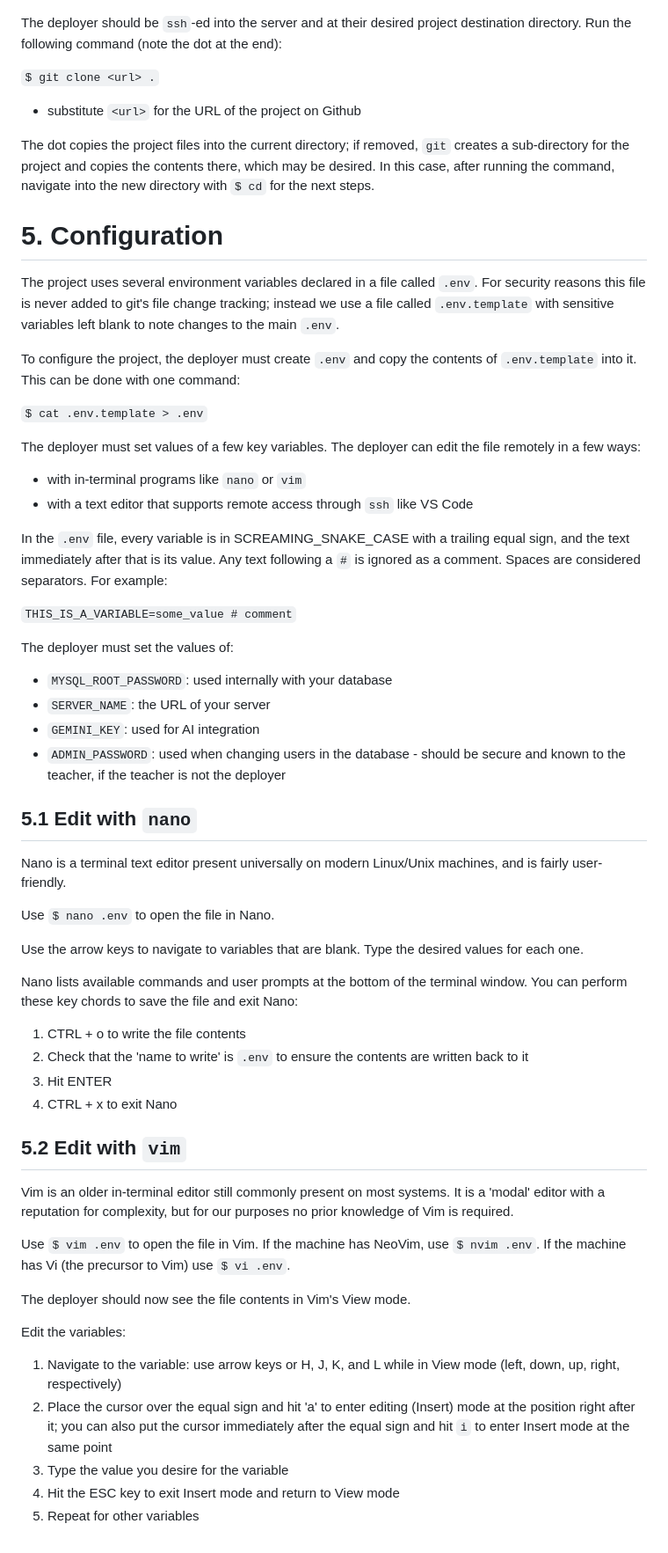
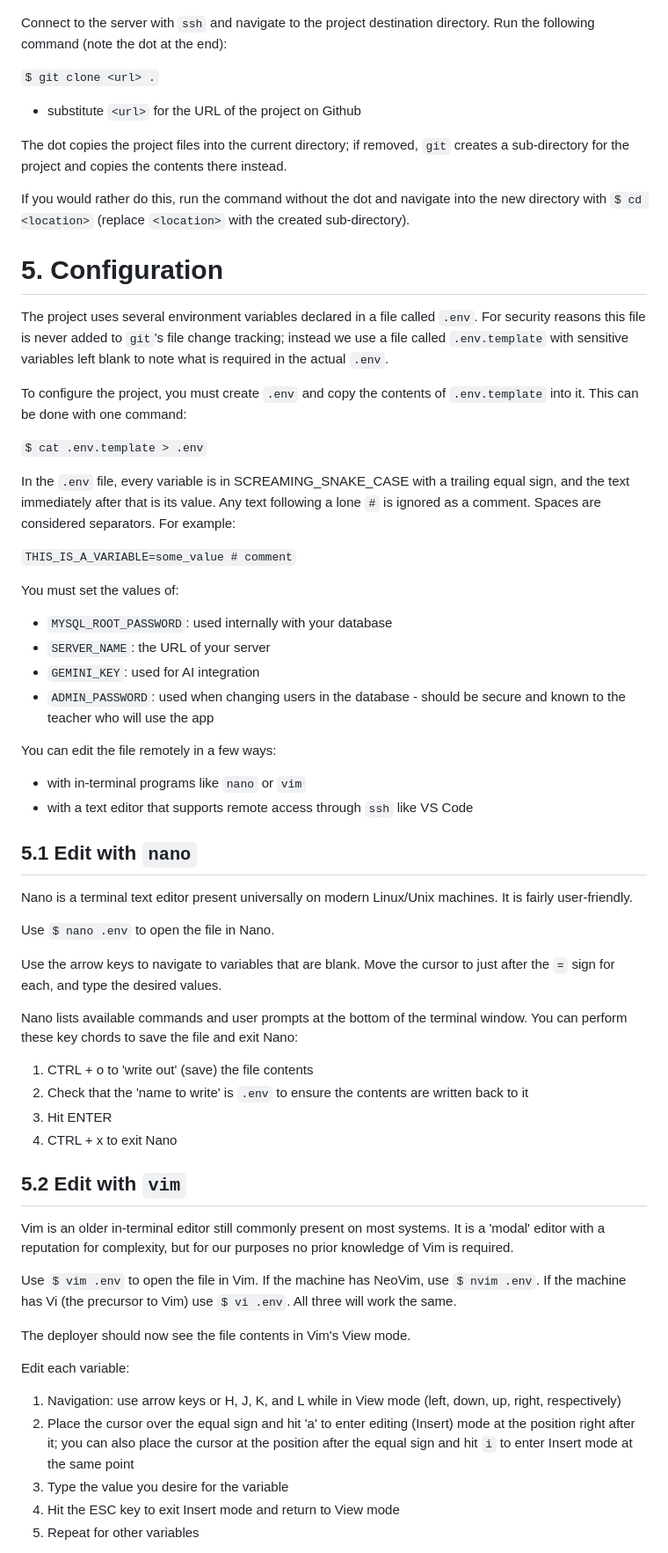
Before and after one commit to razvanbraha/trivia_game, a Markdown page: doc/Deployment Guide.md, the part around one of its changes. Shown at 88% size. GitHub-like rendering.

```diff
--- a/doc/Deployment Guide.md
+++ b/doc/Deployment Guide.md
@@ -205,46 +219,48 @@ For this step, the deployer needs the SSH URL of the project. If they don't alre
 
 ![](./img/github-url.png)
 
-The deployer should be `ssh`-ed into the server and at their desired project destination directory. Run the following command (note the dot at the end):
+Connect to the server with `ssh` and navigate to the project destination directory. Run the following command (note the dot at the end):
 
 `$ git clone <url> .`
 - substitute `<url>` for the URL of the project on Github
 
-The dot copies the project files into the current directory; if removed, `git` creates a sub-directory for the project and copies the contents there, which may be desired. In this case, after running the command, navigate into the new directory with `$ cd` for the next steps.
+The dot copies the project files into the current directory; if removed, `git` creates a sub-directory for the project and copies the contents there instead.
+
+If you would rather do this, run the command without the dot and navigate into the new directory with
+`$ cd <location>` (replace `<location>` with the created sub-directory).
 
 # 5. Configuration
 
-The project uses several environment variables declared in a file called `.env`. For security reasons this file is never added to git's file change tracking; instead we use a file called `.env.template` with sensitive variables left blank to note changes to the main `.env`.
+The project uses several environment variables declared in a file called `.env`. For security reasons this file is never added to `git`'s file change tracking; instead we use a file called `.env.template` with sensitive variables left blank to note what is required in the actual `.env`.
 
-To configure the project, the deployer must create `.env` and copy the contents of `.env.template` into it. This can be done with one command:
+To configure the project, you must create `.env` and copy the contents of `.env.template` into it. This can be done with one command:
 
 `$ cat .env.template > .env`
 
-The deployer must set values of a few key variables. The deployer can edit the file remotely in a few ways:
+In the `.env` file, every variable is in SCREAMING_SNAKE_CASE with a trailing equal sign, and the text immediately after that is its value. Any text following a lone `#` is ignored as a comment. Spaces are considered separators. For example:
+
+`THIS_IS_A_VARIABLE=some_value # comment`
+
+You must set the values of:
+- `MYSQL_ROOT_PASSWORD`: used internally with your database
+- `SERVER_NAME`: the URL of your server
+- `GEMINI_KEY`: used for AI integration
+- `ADMIN_PASSWORD`: used when changing users in the database - should be secure and known to the teacher who will use the app
+
+You can edit the file remotely in a few ways:
 - with in-terminal programs like `nano` or `vim`
 - with a text editor that supports remote access through `ssh` like VS Code
 
-In the `.env` file, every variable is in SCREAMING_SNAKE_CASE with a trailing equal sign, and the text immediately after that is its value. Any text following a `#` is ignored as a comment. Spaces are considered separators. For example:
-
-`THIS_IS_A_VARIABLE=some_value # comment`
-
-The deployer must set the values of:
-- `MYSQL_ROOT_PASSWORD`: used internally with your database
-- `SERVER_NAME`: the URL of your server
-- `GEMINI_KEY`: used for AI integration
-- `ADMIN_PASSWORD`: used when changing users in the database - should be secure and known to the teacher, if the teacher is not the deployer
-
 ## 5.1 Edit with `nano`
 
-Nano is a terminal text editor present universally on modern Linux/Unix machines, and is fairly user-friendly.
+Nano is a terminal text editor present universally on modern Linux/Unix machines. It is fairly user-friendly.
 
 Use `$ nano .env` to open the file in Nano.
 
-Use the arrow keys to navigate to variables that are blank.
-Type the desired values for each one.
+Use the arrow keys to navigate to variables that are blank. Move the cursor to just after the `=` sign for each, and type the desired values.
 
 Nano lists available commands and user prompts at the bottom of the terminal window. You can perform these key chords to save the file and exit Nano:
-1. CTRL + o to write the file contents
+1. CTRL + o to 'write out' (save) the file contents
 2. Check that the 'name to write' is `.env` to ensure the contents are written back to it
 3. Hit ENTER
 4. CTRL + x to exit Nano
@@ -253,13 +269,13 @@ Nano lists available commands and user prompts at the bottom of the terminal win
 
 Vim is an older in-terminal editor still commonly present on most systems. It is a 'modal' editor with a reputation for complexity, but for our purposes no prior knowledge of Vim is required.
 
-Use `$ vim .env` to open the file in Vim. If the machine has NeoVim, use `$ nvim .env`. If the machine has Vi (the precursor to Vim) use `$ vi .env`.
+Use `$ vim .env` to open the file in Vim. If the machine has NeoVim, use `$ nvim .env`. If the machine has Vi (the precursor to Vim) use `$ vi .env`. All three will work the same.
 
 The deployer should now see the file contents in Vim's View mode.
 
-Edit the variables:
-1. Navigate to the variable: use arrow keys or H, J, K, and L while in View mode (left, down, up, right, respectively)
-2. Place the cursor over the equal sign and hit 'a' to enter editing (Insert) mode at the position right after it; you can also put the cursor immediately after the equal sign and hit `i` to enter Insert mode at the same point
+Edit each variable:
+1. Navigation: use arrow keys or H, J, K, and L while in View mode (left, down, up, right, respectively)
+2. Place the cursor over the equal sign and hit 'a' to enter editing (Insert) mode at the position right after it; you can also place the cursor at the position after the equal sign and hit `i` to enter Insert mode at the same point
 2. Type the value you desire for the variable
 3. Hit the ESC key to exit Insert mode and return to View mode
 4. Repeat for other variables
```
Also changed, not shown: other parts of doc/Deployment Guide.md (+107 -70 lines), doc/User Guide.md (added).
